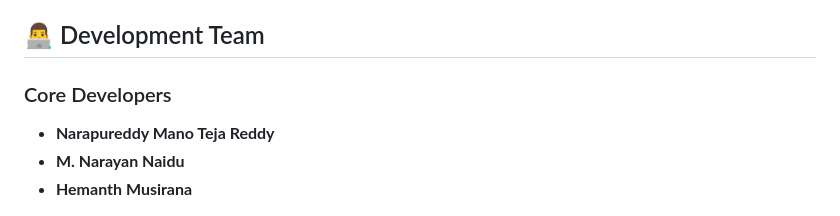
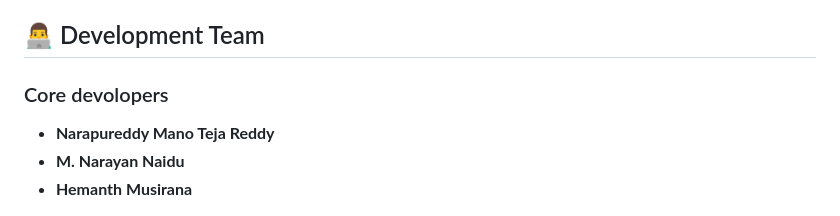
Before and after one commit to Narapu-Reddy-Mano-Teja-Reddy/ijamce, a Markdown page: README.md, the part around the change. GitHub-like rendering.

```diff
--- a/README.md
+++ b/README.md
@@ -10,7 +10,7 @@ This is the official website for the **International Journal of Advanced Computi
 
 ## 👨‍💻 Development Team
 
-### Core Developers
+### Core devolopers
 - **Narapureddy Mano Teja Reddy**
 - **M. Narayan Naidu**
 - **Hemanth Musirana**
```
